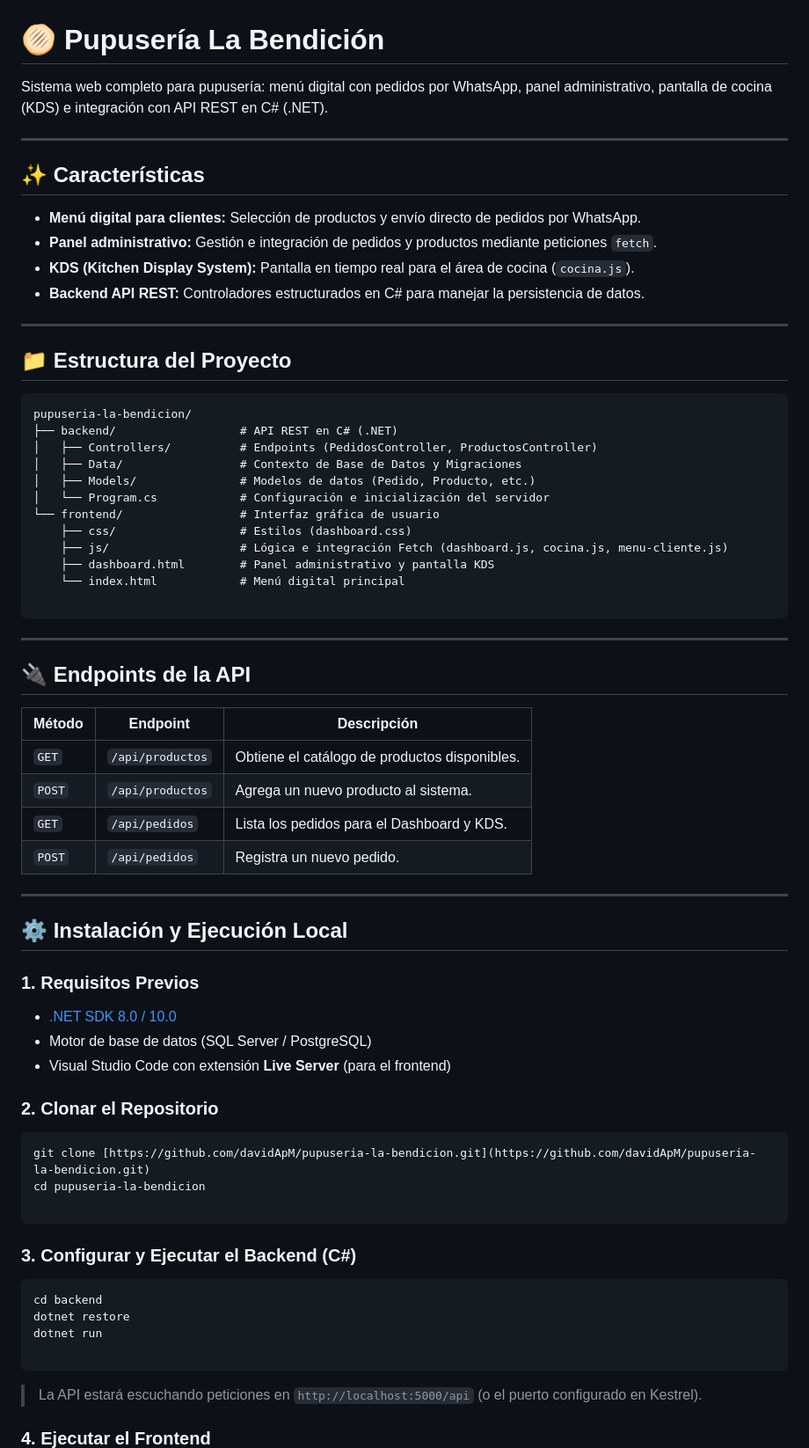
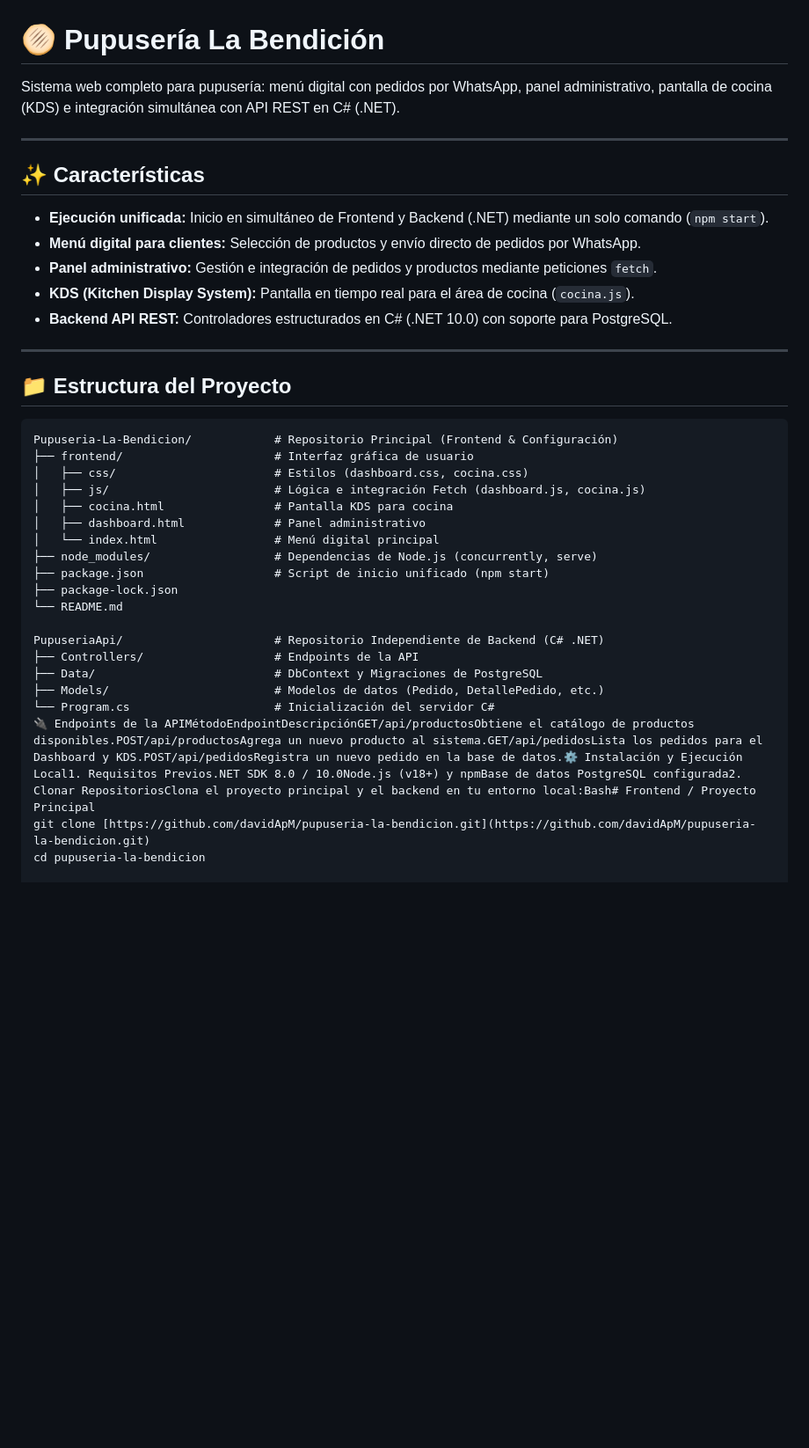
Before and after one commit to davidApM/pupuseria-la-bendicion, a Markdown page: README.md, the part around one of its changes. Shown at 88% size. Drawn GitHub-style; blank space fills up the shorter version.

Commit message:
actualizacion de README.md

````diff
--- a/README.md
+++ b/README.md
@@ -1,74 +1,40 @@
 # 🫓 Pupusería La Bendición
 
-Sistema web completo para pupusería: menú digital con pedidos por WhatsApp, panel administrativo, pantalla de cocina (KDS) e integración con API REST en C# (.NET).
+Sistema web completo para pupusería: menú digital con pedidos por WhatsApp, panel administrativo, pantalla de cocina (KDS) e integración simultánea con API REST en C# (.NET).
 
 ---
 
 ## ✨ Características
 
+- **Ejecución unificada:** Inicio en simultáneo de Frontend y Backend (.NET) mediante un solo comando (`npm start`).
 - **Menú digital para clientes:** Selección de productos y envío directo de pedidos por WhatsApp.
 - **Panel administrativo:** Gestión e integración de pedidos y productos mediante peticiones `fetch`.
 - **KDS (Kitchen Display System):** Pantalla en tiempo real para el área de cocina (`cocina.js`).
-- **Backend API REST:** Controladores estructurados en C# para manejar la persistencia de datos.
+- **Backend API REST:** Controladores estructurados en C# (.NET 10.0) con soporte para PostgreSQL.
 
 ---
 
 ## 📁 Estructura del Proyecto
 
 ```text
-pupuseria-la-bendicion/
-├── backend/                  # API REST en C# (.NET)
-│   ├── Controllers/          # Endpoints (PedidosController, ProductosController)
-│   ├── Data/                 # Contexto de Base de Datos y Migraciones
-│   ├── Models/               # Modelos de datos (Pedido, Producto, etc.)
-│   └── Program.cs            # Configuración e inicialización del servidor
-└── frontend/                 # Interfaz gráfica de usuario
-    ├── css/                  # Estilos (dashboard.css)
-    ├── js/                   # Lógica e integración Fetch (dashboard.js, cocina.js, menu-cliente.js)
-    ├── dashboard.html        # Panel administrativo y pantalla KDS
-    └── index.html            # Menú digital principal
+Pupuseria-La-Bendicion/            # Repositorio Principal (Frontend & Configuración)
+├── frontend/                      # Interfaz gráfica de usuario
+│   ├── css/                       # Estilos (dashboard.css, cocina.css)
+│   ├── js/                        # Lógica e integración Fetch (dashboard.js, cocina.js)
+│   ├── cocina.html                # Pantalla KDS para cocina
+│   ├── dashboard.html             # Panel administrativo
+│   └── index.html                 # Menú digital principal
+├── node_modules/                  # Dependencias de Node.js (concurrently, serve)
+├── package.json                   # Script de inicio unificado (npm start)
+├── package-lock.json
+└── README.md
 
-```
-
----
-
-## 🔌 Endpoints de la API
-
-| Método | Endpoint | Descripción |
-| --- | --- | --- |
-| `GET` | `/api/productos` | Obtiene el catálogo de productos disponibles. |
-| `POST` | `/api/productos` | Agrega un nuevo producto al sistema. |
-| `GET` | `/api/pedidos` | Lista los pedidos para el Dashboard y KDS. |
-| `POST` | `/api/pedidos` | Registra un nuevo pedido. |
-
----
-
-## ⚙️ Instalación y Ejecución Local
-
-### 1. Requisitos Previos
-
-* [.NET SDK 8.0 / 10.0](https://dotnet.microsoft.com/)
-* Motor de base de datos (SQL Server / PostgreSQL)
-* Visual Studio Code con extensión **Live Server** (para el frontend)
-
-### 2. Clonar el Repositorio
-
-```bash
+PupuseriaApi/                      # Repositorio Independiente de Backend (C# .NET)
+├── Controllers/                   # Endpoints de la API
+├── Data/                          # DbContext y Migraciones de PostgreSQL
+├── Models/                        # Modelos de datos (Pedido, DetallePedido, etc.)
+└── Program.cs                     # Inicialización del servidor C#
+🔌 Endpoints de la APIMétodoEndpointDescripciónGET/api/productosObtiene el catálogo de productos disponibles.POST/api/productosAgrega un nuevo producto al sistema.GET/api/pedidosLista los pedidos para el Dashboard y KDS.POST/api/pedidosRegistra un nuevo pedido en la base de datos.⚙️ Instalación y Ejecución Local1. Requisitos Previos.NET SDK 8.0 / 10.0Node.js (v18+) y npmBase de datos PostgreSQL configurada2. Clonar RepositoriosClona el proyecto principal y el backend en tu entorno local:Bash# Frontend / Proyecto Principal
 git clone [https://github.com/davidApM/pupuseria-la-bendicion.git](https://github.com/davidApM/pupuseria-la-bendicion.git)
 cd pupuseria-la-bendicion
 
-```
-
-### 3. Configurar y Ejecutar el Backend (C#)
-
-```bash
-cd backend
-dotnet restore
-dotnet run
-
-```
-
-> La API estará escuchando peticiones en `http://localhost:5000/api` (o el puerto configurado en Kestrel).
-
-### 4. Ejecutar el Frontend
-
````
Also changed, not shown: other parts of README.md (+5 -38 lines).
